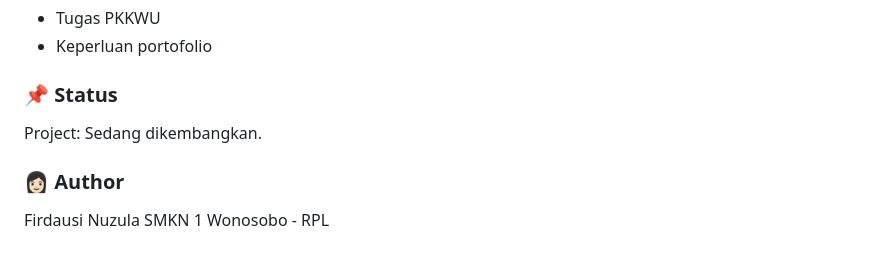
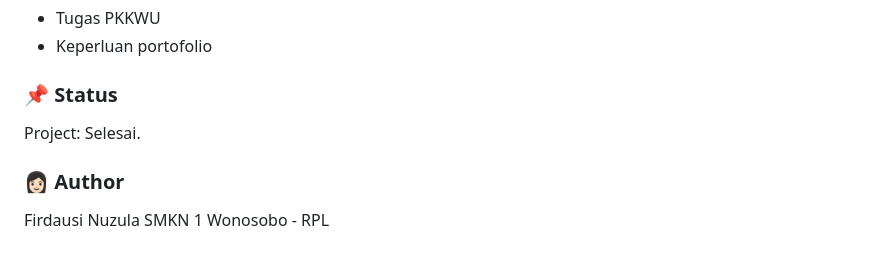
Before and after one commit to firdausinuzula12/Self-Order, a Markdown page: README.md, the part around the change. Rendered like a GitHub page.

```diff
--- a/README.md
+++ b/README.md
@@ -45,7 +45,7 @@ Web self-order The Cakery merupakan web pemesanan mandiri, yang dimana pelanggan
 - Keperluan portofolio
 
 ### 📌 Status
-Project: Sedang dikembangkan.
+Project: Selesai.
 
 ### 👩🏻 Author
 Firdausi Nuzula
```
